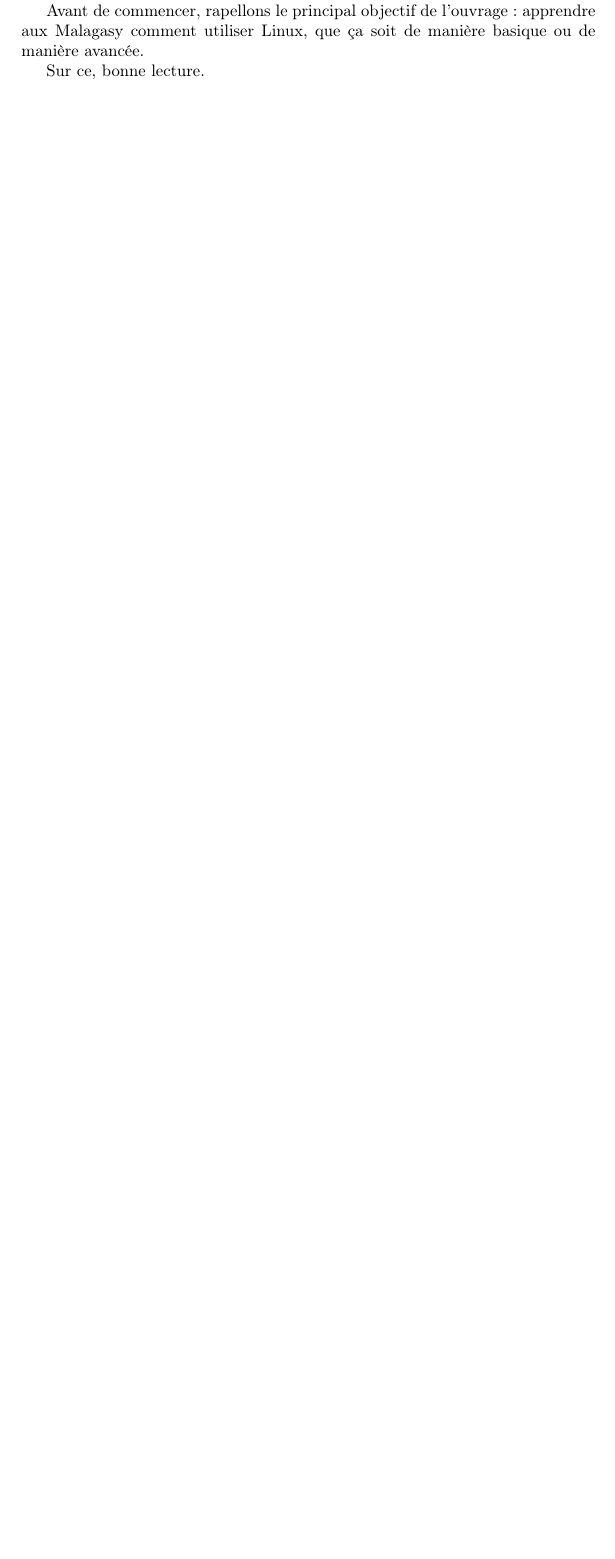
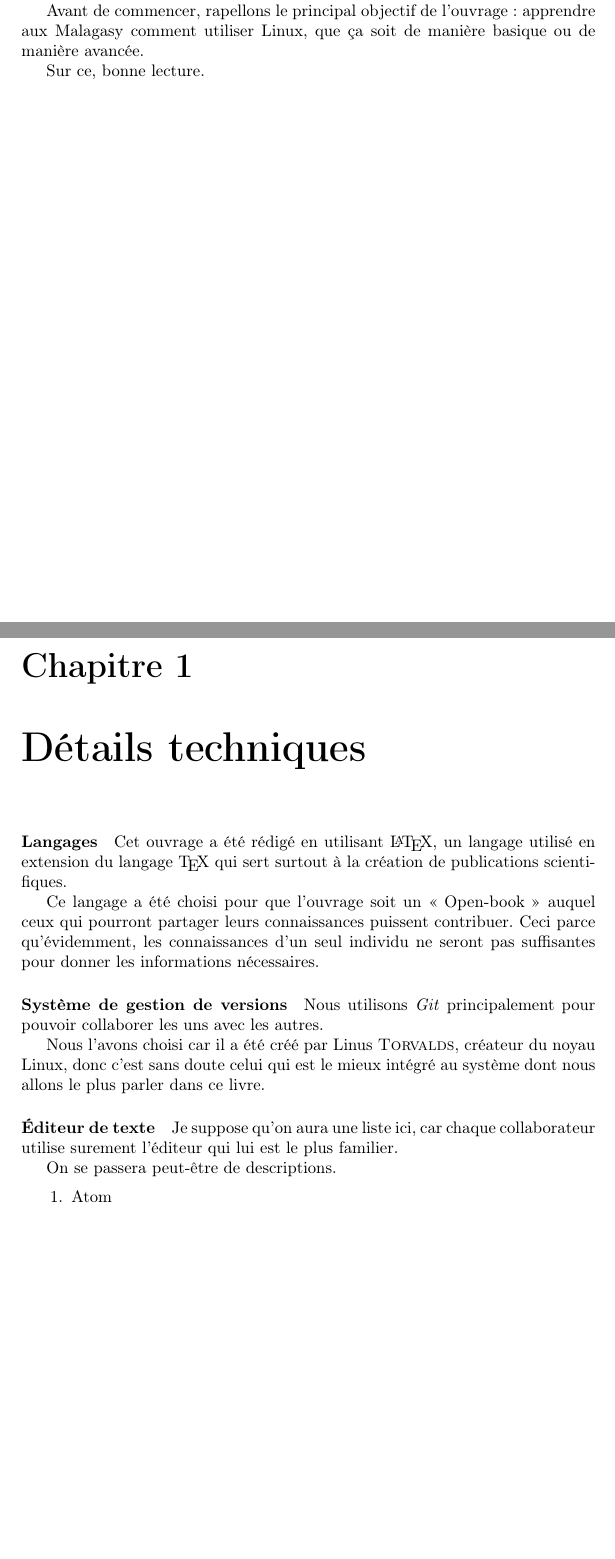
Before and after one commit to gl-prout/mianara-linux, a LaTeX book (main.tex, which reads tex/frontmatter/c_tech.tex): part of page 3 of 3 before the commit and two parts of pages 3 and 4 of 4 after it, the two joined at a grey line, cut so that both start at the same text, the shorter picture padded with empty space. Compiled offline with pdfLaTeX.

Commit message:
details tech

```diff
--- /dev/null
+++ b/tex/frontmatter/c_tech.tex
@@ -0,0 +1,32 @@
+% Moyens techniques utilisés pour la rédaction
+\chapter{Détails techniques}
+
+\paragraph{Langages}
+
+Cet ouvrage a été rédigé en utilisant \LaTeX{}, un langage utilisé en extension
+du langage \TeX{} qui sert surtout à la création de publications scientifiques.
+
+Ce langage a été choisi pour que l'ouvrage soit un << Open-book >> auquel
+ceux qui pourront partager leurs connaissances puissent contribuer. Ceci parce
+qu'évidemment, les connaissances d'un seul individu ne seront pas suffisantes
+pour donner les informations nécessaires.
+
+\paragraph{Système de gestion de versions}
+
+Nous utilisons \emph{Git} principalement pour pouvoir collaborer les uns avec
+les autres.
+
+Nous l'avons choisi car il a été créé par Linus \bsc{Torvalds}, créateur du
+noyau Linux, donc c'est sans doute celui qui est le mieux intégré au système
+dont nous allons le plus parler dans ce livre.
+
+\paragraph{Éditeur de texte}
+
+Je suppose qu'on aura une liste ici, car chaque collaborateur utilise surement
+l'éditeur qui lui est le plus familier.
+
+On se passera peut-être de descriptions.
+
+\begin{enumerate}
+  \item Atom
+\end{enumerate}
```
Also changed, not shown: tex/frontmatter/front.tex (+2 -0 lines).
